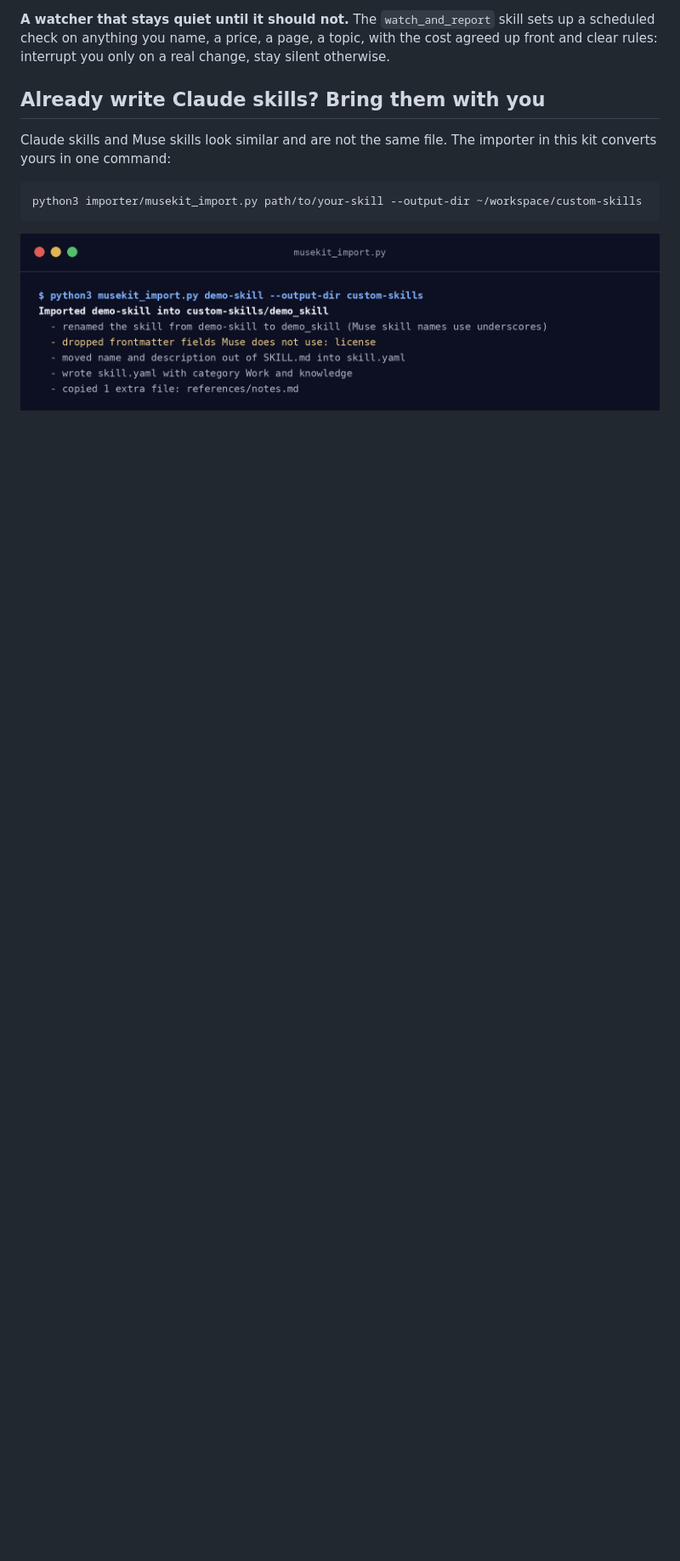
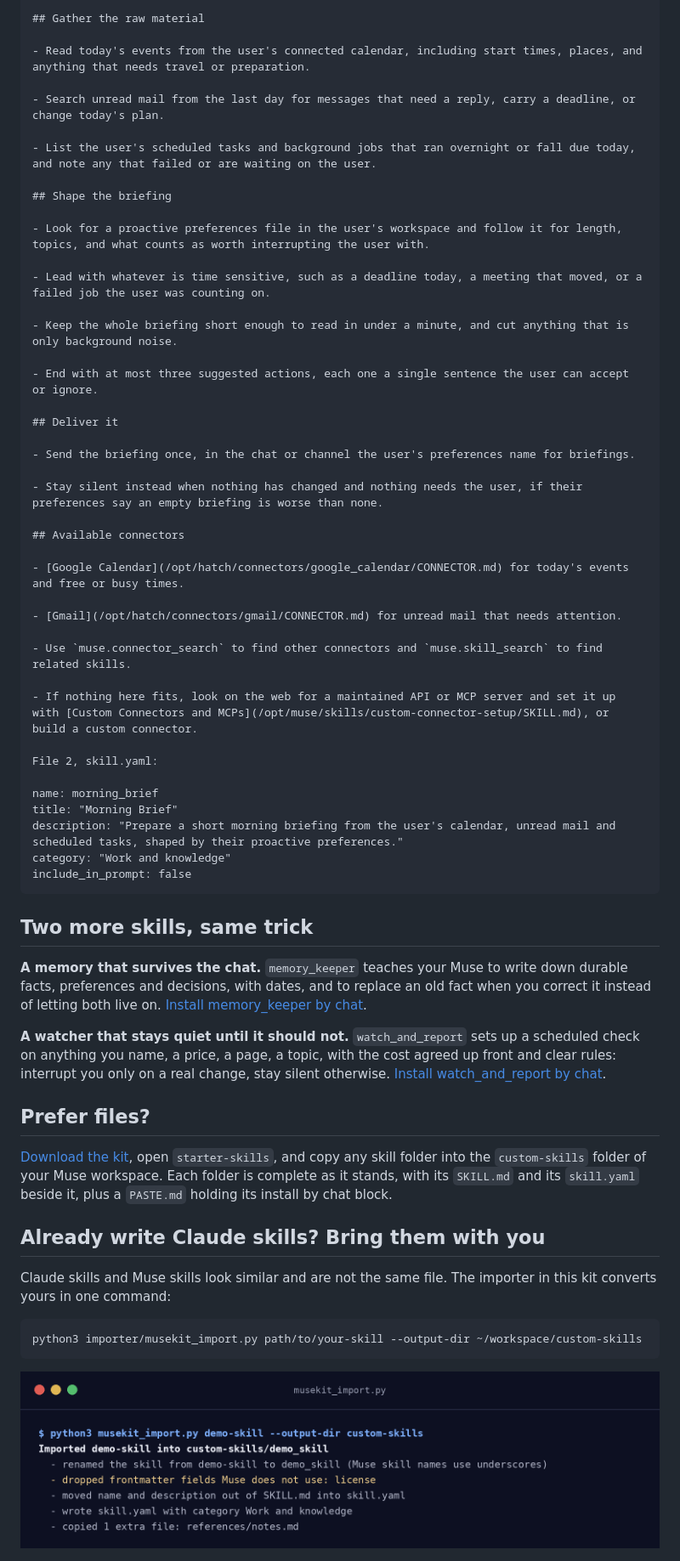
Before and after one commit to Dongdarealest/musekit, a Markdown page: README.md, the part around one of its changes. Shown at 85% size. Rendered like a GitHub page; blank space fills up the shorter version.

`````diff
--- a/README.md
+++ b/README.md
@@ -32,5 +25,56 @@ Nothing else changed overnight.
 
-**A watcher that stays quiet until it should not.** The `watch_and_report` skill sets up a scheduled check on anything you name, a price, a page, a topic, with the cost agreed up front and clear rules: interrupt you only on a real change, stay silent otherwise.
+## Gather the raw material
+
+- Read today's events from the user's connected calendar, including start times, places, and anything that needs travel or preparation.
+
+- Search unread mail from the last day for messages that need a reply, carry a deadline, or change today's plan.
+
+- List the user's scheduled tasks and background jobs that ran overnight or fall due today, and note any that failed or are waiting on the user.
+
+## Shape the briefing
+
+- Look for a proactive preferences file in the user's workspace and follow it for length, topics, and what counts as worth interrupting the user with.
+
+- Lead with whatever is time sensitive, such as a deadline today, a meeting that moved, or a failed job the user was counting on.
+
+- Keep the whole briefing short enough to read in under a minute, and cut anything that is only background noise.
+
+- End with at most three suggested actions, each one a single sentence the user can accept or ignore.
+
+## Deliver it
+
+- Send the briefing once, in the chat or channel the user's preferences name for briefings.
+
+- Stay silent instead when nothing has changed and nothing needs the user, if their preferences say an empty briefing is worse than none.
+
+## Available connectors
+
+- [Google Calendar](/opt/hatch/connectors/google_calendar/CONNECTOR.md) for today's events and free or busy times.
+
+- [Gmail](/opt/hatch/connectors/gmail/CONNECTOR.md) for unread mail that needs attention.
+
+- Use `muse.connector_search` to find other connectors and `muse.skill_search` to find related skills.
+
+- If nothing here fits, look on the web for a maintained API or MCP server and set it up with [Custom Connectors and MCPs](/opt/muse/skills/custom-connector-setup/SKILL.md), or build a custom connector.
+
+File 2, skill.yaml:
+
+name: morning_brief
+title: "Morning Brief"
+description: "Prepare a short morning briefing from the user's calendar, unread mail and scheduled tasks, shaped by their proactive preferences."
+category: "Work and knowledge"
+include_in_prompt: false
+````
+
+## Two more skills, same trick
+
+**A memory that survives the chat.** `memory_keeper` teaches your Muse to write down durable facts, preferences and decisions, with dates, and to replace an old fact when you correct it instead of letting both live on. [Install memory_keeper by chat](starter-skills/memory_keeper/PASTE.md).
+
+**A watcher that stays quiet until it should not.** `watch_and_report` sets up a scheduled check on anything you name, a price, a page, a topic, with the cost agreed up front and clear rules: interrupt you only on a real change, stay silent otherwise. [Install watch_and_report by chat](starter-skills/watch_and_report/PASTE.md).
+
+## Prefer files?
+
+[Download the kit](https://github.com/Dongdarealest/musekit/releases/latest), open `starter-skills`, and copy any skill folder into the `custom-skills` folder of your Muse workspace. Each folder is complete as it stands, with its `SKILL.md` and its `skill.yaml` beside it, plus a `PASTE.md` holding its install by chat block.
 
 ## Already write Claude skills? Bring them with you
 
`````
Also changed, not shown: other parts of README.md (+9 -16 lines), CHANGELOG.md (+6 -0 lines), starter-skills/memory_keeper/PASTE.md (added, +49 -0 lines), starter-skills/morning_brief/PASTE.md (added, +53 -0 lines), starter-skills/watch_and_report/PASTE.md (added, +47 -0 lines), assets/before-after.png (added).
